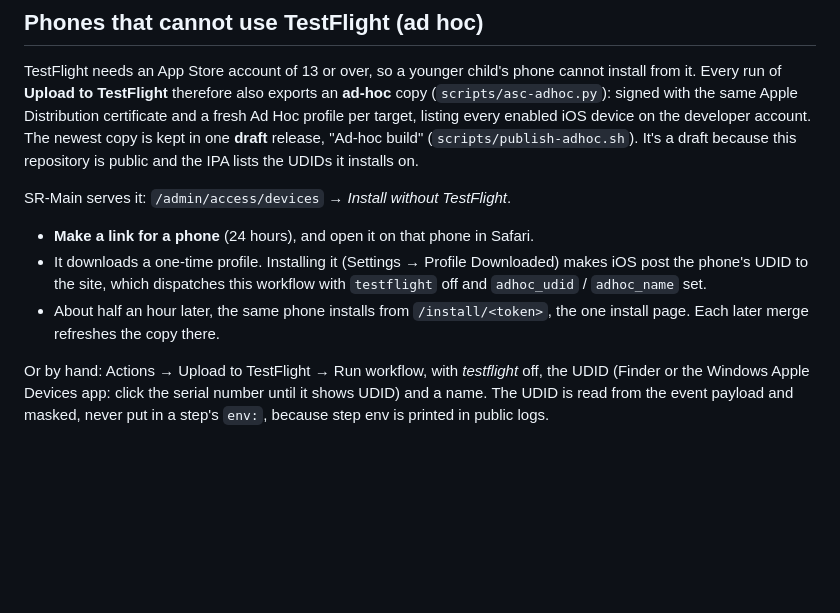
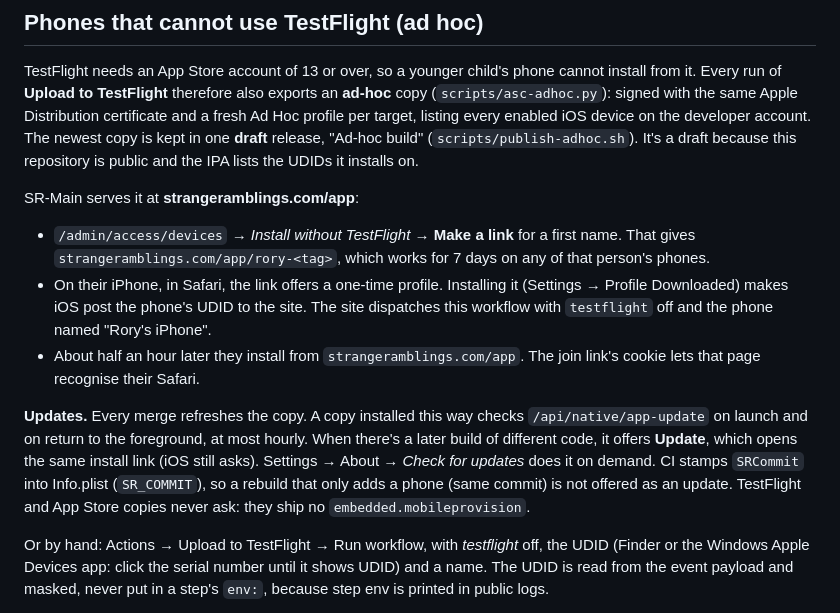
Before and after one commit to zerosumpain/SR-AppleApp, a Markdown page: docs/TESTFLIGHT.md, the part around the change. GitHub-like rendering; blank space fills up the shorter version.

Commit message:
Docs: strangeramblings.com/app and the update prompt
Co-Authored-By: Claude Opus 5.5 <noreply@anthropic.com>
Claude-Session: https://claude.ai/code/session_01NnXvBft6FW1xexvZ1KwGNp

```diff
--- a/docs/TESTFLIGHT.md
+++ b/docs/TESTFLIGHT.md
@@ -85,13 +85,23 @@ every enabled iOS device on the developer account. The newest copy is kept in
 one **draft** release, "Ad-hoc build" (`scripts/publish-adhoc.sh`). It's a draft
 because this repository is public and the IPA lists the UDIDs it installs on.
 
-SR-Main serves it: `/admin/access/devices` → *Install without TestFlight*.
-- **Make a link for a phone** (24 hours), and open it on that phone in Safari.
-- It downloads a one-time profile. Installing it (Settings → Profile Downloaded) makes iOS
-  post the phone's UDID to the site, which dispatches this workflow with
-  `testflight` off and `adhoc_udid` / `adhoc_name` set.
-- About half an hour later, the same phone installs from `/install/<token>`, the one install page.
-  Each later merge refreshes the copy there.
+SR-Main serves it at **strangeramblings.com/app**:
+- `/admin/access/devices` → *Install without TestFlight* → **Make a link** for a
+  first name. That gives `strangeramblings.com/app/rory-<tag>`, which works for 7 days on any of that person's
+  phones.
+- On their iPhone, in Safari, the link offers a one-time profile. Installing it
+  (Settings → Profile Downloaded) makes iOS post the phone's UDID to the site.
+  The site dispatches this workflow with `testflight` off and the phone named "Rory's iPhone".
+- About half an hour later they install from `strangeramblings.com/app`. The join link's cookie
+  lets that page recognise their Safari.
+
+**Updates.** Every merge refreshes the copy. A copy installed this way checks
+`/api/native/app-update` on launch and on return to the foreground, at most hourly. When there's a later build
+of different code, it offers **Update**, which opens the same install link (iOS
+still asks). Settings → About → *Check for updates* does it on demand. CI stamps
+`SRCommit` into Info.plist (`SR_COMMIT`), so a rebuild that only adds a phone
+(same commit) is not offered as an update. TestFlight and App Store copies never
+ask: they ship no `embedded.mobileprovision`.
 
 Or by hand: Actions → Upload to TestFlight → Run workflow, with *testflight*
 off, the UDID (Finder or the Windows Apple Devices app: click the serial number
```
